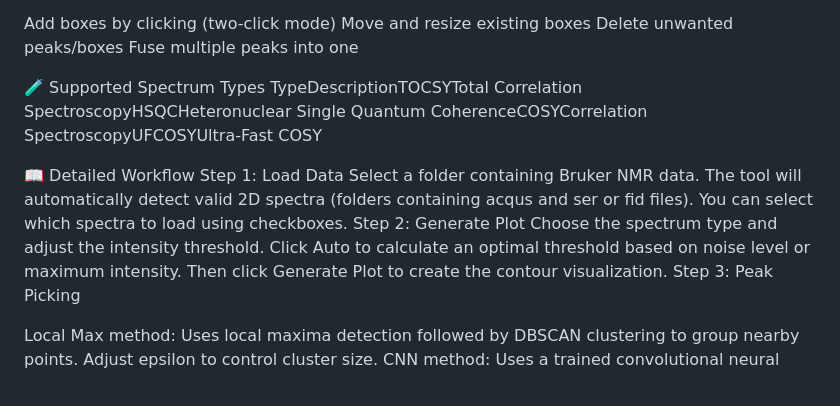
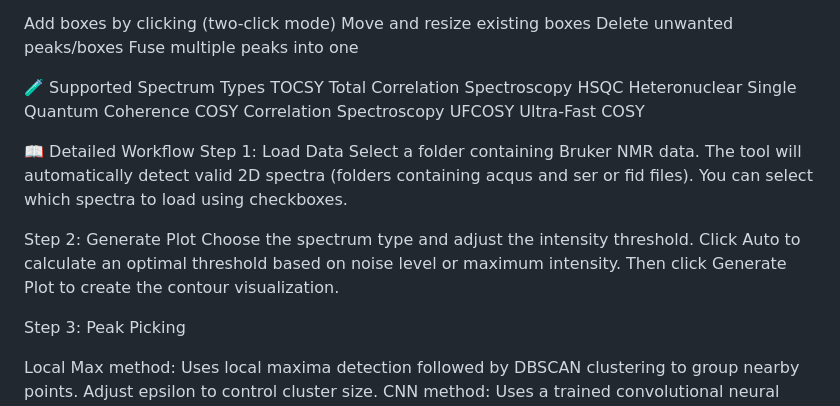
Before and after one commit to JulienGuibertTlse3/2DNMR-Analyst, a Markdown page: README.md, the part around one of its changes. GitHub-like rendering.

```diff
--- a/README.md
+++ b/README.md
@@ -54,13 +54,18 @@ Fuse multiple peaks into one
 
 
 🧪 Supported Spectrum Types
-TypeDescriptionTOCSYTotal Correlation SpectroscopyHSQCHeteronuclear Single Quantum CoherenceCOSYCorrelation SpectroscopyUFCOSYUltra-Fast COSY
+TOCSY Total Correlation Spectroscopy
+HSQC Heteronuclear Single Quantum Coherence
+COSY Correlation Spectroscopy
+UFCOSY Ultra-Fast COSY
 
 📖 Detailed Workflow
 Step 1: Load Data
 Select a folder containing Bruker NMR data. The tool will automatically detect valid 2D spectra (folders containing acqus and ser or fid files). You can select which spectra to load using checkboxes.
+
 Step 2: Generate Plot
 Choose the spectrum type and adjust the intensity threshold. Click Auto to calculate an optimal threshold based on noise level or maximum intensity. Then click Generate Plot to create the contour visualization.
+
 Step 3: Peak Picking
 
 Local Max method: Uses local maxima detection followed by DBSCAN clustering to group nearby points. Adjust epsilon to control cluster size.
```
Also changed, not shown: other parts of README.md (+1 -1 lines).
